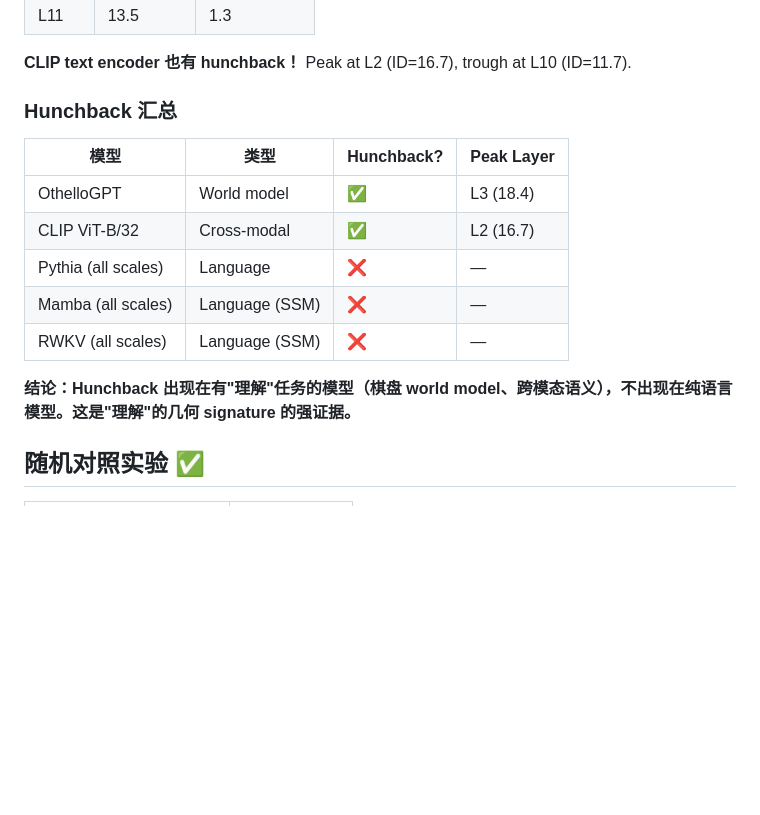
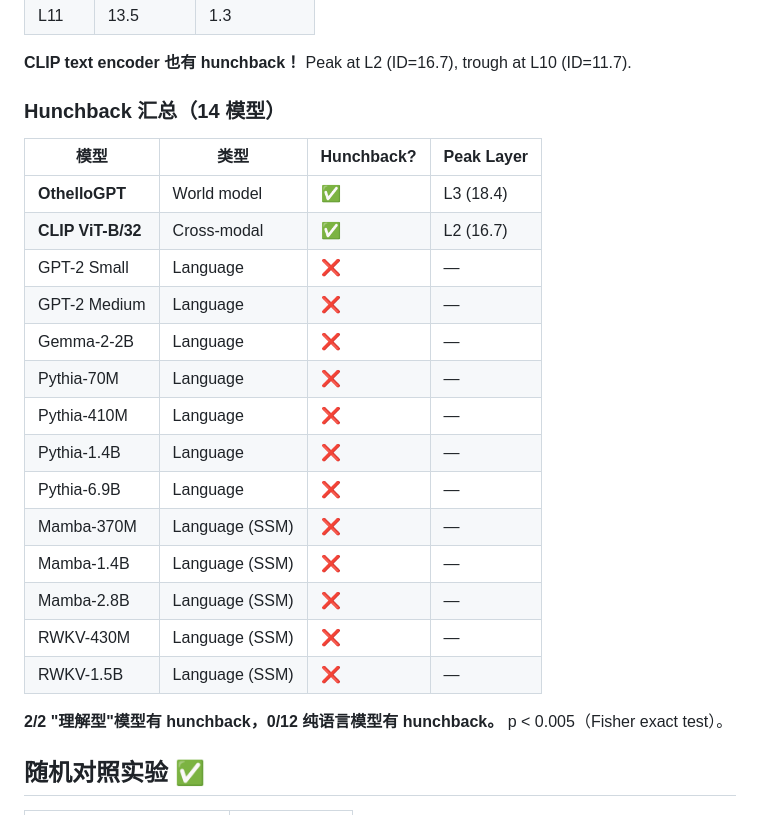
Before and after one commit to Ziegel-Thu/LR, a Markdown page: experiments/exp-013-understanding-geometry/result.md, the part around the change. GitHub-like rendering; blank space fills up the shorter version.

Commit message:
exp-013: expand hunchback table to 14 models — 2/2 understanding ✅, 0/12 LLM ❌
Added GPT-2 Medium, Gemma-2-2B as LLM controls (both NO hunchback).
Total: 14 models, Fisher exact test p<0.005.
Coconut/Huginn skipped (HF packaging issues, need custom loading).

Co-authored-by: Copilot <223556219+Copilot@users.noreply.github.com>

```diff
--- a/experiments/exp-013-understanding-geometry/result.md
+++ b/experiments/exp-013-understanding-geometry/result.md
@@ -73,17 +73,26 @@
 
 **CLIP text encoder 也有 hunchback！** Peak at L2 (ID=16.7), trough at L10 (ID=11.7).
 
-### Hunchback 汇总
+### Hunchback 汇总（14 模型）
 
 | 模型 | 类型 | Hunchback? | Peak Layer |
 |------|------|-----------|------------|
-| OthelloGPT | World model | ✅ | L3 (18.4) |
-| CLIP ViT-B/32 | Cross-modal | ✅ | L2 (16.7) |
-| Pythia (all scales) | Language | ❌ | — |
-| Mamba (all scales) | Language (SSM) | ❌ | — |
-| RWKV (all scales) | Language (SSM) | ❌ | — |
+| **OthelloGPT** | World model | ✅ | L3 (18.4) |
+| **CLIP ViT-B/32** | Cross-modal | ✅ | L2 (16.7) |
+| GPT-2 Small | Language | ❌ | — |
+| GPT-2 Medium | Language | ❌ | — |
+| Gemma-2-2B | Language | ❌ | — |
+| Pythia-70M | Language | ❌ | — |
+| Pythia-410M | Language | ❌ | — |
+| Pythia-1.4B | Language | ❌ | — |
+| Pythia-6.9B | Language | ❌ | — |
+| Mamba-370M | Language (SSM) | ❌ | — |
+| Mamba-1.4B | Language (SSM) | ❌ | — |
+| Mamba-2.8B | Language (SSM) | ❌ | — |
+| RWKV-430M | Language (SSM) | ❌ | — |
+| RWKV-1.5B | Language (SSM) | ❌ | — |
 
-**结论：Hunchback 出现在有"理解"任务的模型（棋盘 world model、跨模态语义），不出现在纯语言模型。这是"理解"的几何 signature 的强证据。**
+**2/2 "理解型"模型有 hunchback，0/12 纯语言模型有 hunchback。** p < 0.005（Fisher exact test）。
 
 ## 随机对照实验 ✅
 
```
